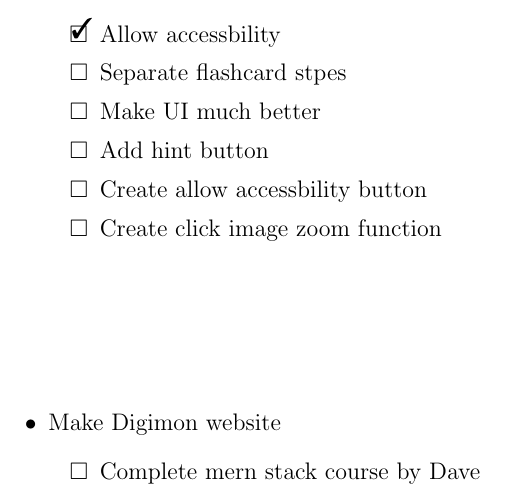
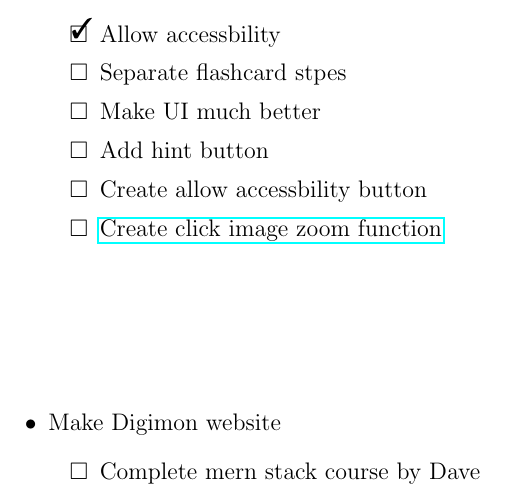
Before and after one commit to kiiwoom8/Planner, a LaTeX document (diary.tex, which reads components/plans/lockscreen.tex): part of page 2 of 2, cut so that both start at the same text. Compiled offline with pdfLaTeX.

Commit message:
add href

```diff
--- a/components/plans/lockscreen.tex
+++ b/components/plans/lockscreen.tex
@@ -8,6 +8,6 @@
               \item[\none] Make UI much better
               \item[\none] Add hint button
               \item[\none] Create allow accessbility button
-              \item[\none] Create click image zoom function
+              \item[\none] \href{https://stackoverflow.com/questions/24463691/how-to-show-imageview-full-screen-on-imageview-click}{Create click image zoom function}
           \end{todoList}
 \end{itemize}
```
Also changed, not shown: diary.pdf.
